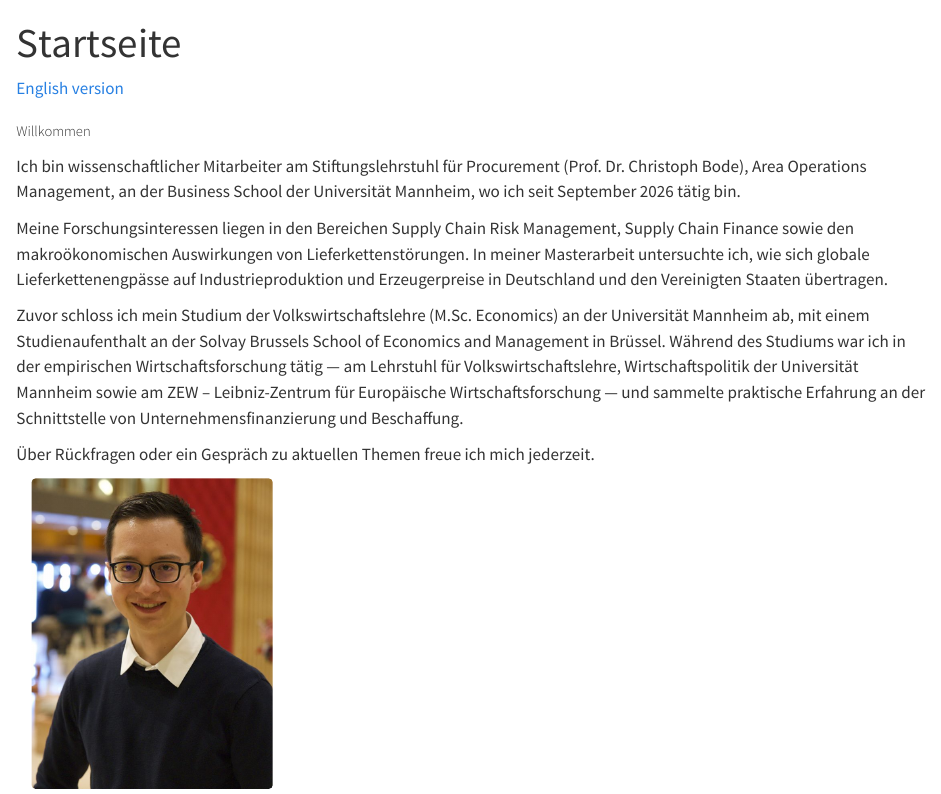
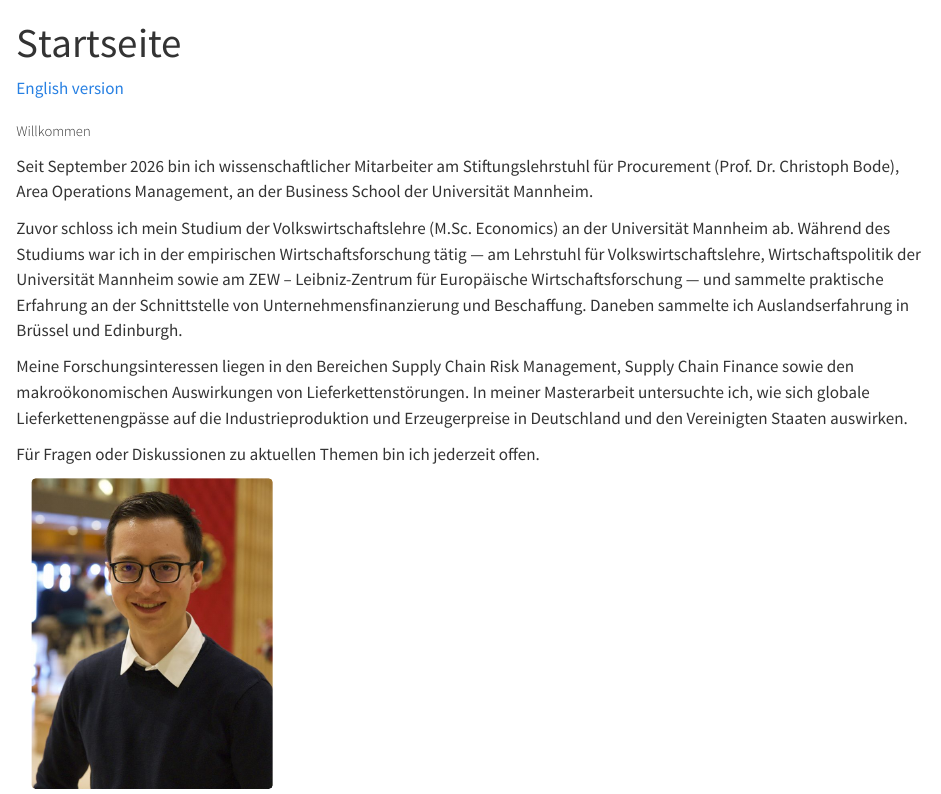
Before and after one commit to lukas-basler/lukas-basler.github.io, a Quarto document (de/index.qmd): the page in a window 1100 px wide, from its top. Rendered offline with R 4.5, knitr and Pandoc in place of Quarto, with nearby package versions.

Commit message:
Rearrange and refine text in index.qmd

```diff
--- a/de/index.qmd
+++ b/de/index.qmd
@@ -12,13 +12,13 @@ page-layout: full
 
 ## Willkommen
 
-Ich bin wissenschaftlicher Mitarbeiter am Stiftungslehrstuhl für Procurement (Prof. Dr. Christoph Bode), Area Operations Management, an der Business School der Universität Mannheim, wo ich seit September 2026 tätig bin.
+Seit September 2026 bin ich wissenschaftlicher Mitarbeiter am Stiftungslehrstuhl für Procurement (Prof. Dr. Christoph Bode), Area Operations Management, an der Business School der Universität Mannheim.
 
-Meine Forschungsinteressen liegen in den Bereichen Supply Chain Risk Management, Supply Chain Finance sowie den makroökonomischen Auswirkungen von Lieferkettenstörungen. In meiner Masterarbeit untersuchte ich, wie sich globale Lieferkettenengpässe auf Industrieproduktion und Erzeugerpreise in Deutschland und den Vereinigten Staaten übertragen.
+Zuvor schloss ich mein Studium der Volkswirtschaftslehre (M.Sc. Economics) an der Universität Mannheim ab. Während des Studiums war ich in der empirischen Wirtschaftsforschung tätig — am Lehrstuhl für Volkswirtschaftslehre, Wirtschaftspolitik der Universität Mannheim sowie am ZEW – Leibniz-Zentrum für Europäische Wirtschaftsforschung — und sammelte praktische Erfahrung an der Schnittstelle von Unternehmensfinanzierung und Beschaffung. Daneben sammelte ich Auslandserfahrung in Brüssel und Edinburgh.
 
-Zuvor schloss ich mein Studium der Volkswirtschaftslehre (M.Sc. Economics) an der Universität Mannheim ab, mit einem Studienaufenthalt an der Solvay Brussels School of Economics and Management in Brüssel. Während des Studiums war ich in der empirischen Wirtschaftsforschung tätig — am Lehrstuhl für Volkswirtschaftslehre, Wirtschaftspolitik der Universität Mannheim sowie am ZEW – Leibniz-Zentrum für Europäische Wirtschaftsforschung — und sammelte praktische Erfahrung an der Schnittstelle von Unternehmensfinanzierung und Beschaffung.
+Meine Forschungsinteressen liegen in den Bereichen Supply Chain Risk Management, Supply Chain Finance sowie den makroökonomischen Auswirkungen von Lieferkettenstörungen. In meiner Masterarbeit untersuchte ich, wie sich globale Lieferkettenengpässe auf die Industrieproduktion und Erzeugerpreise in Deutschland und den Vereinigten Staaten auswirken.
 
-Über Rückfragen oder ein Gespräch zu aktuellen Themen freue ich mich jederzeit.
+Für Fragen oder Diskussionen zu aktuellen Themen bin ich jederzeit offen.
 
 :::
 
```
